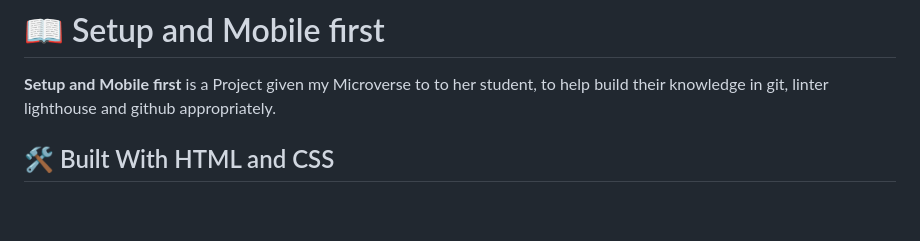
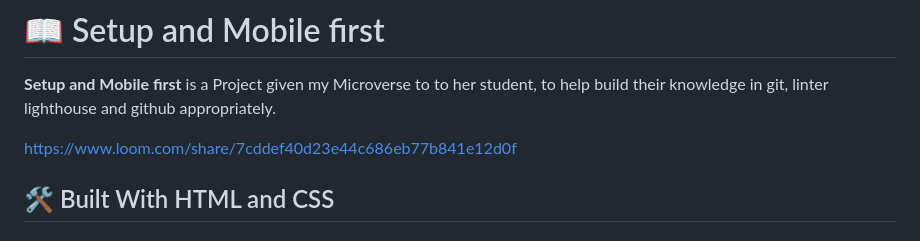
Before and after one commit to Peter-Dumbari/Portofolio-Microverse, a Markdown page: README.md, the part around the change. Drawn GitHub-style; blank space fills up the shorter version.

Commit message:
add video link to REAME file

```diff
--- a/README.md
+++ b/README.md
@@ -32,6 +32,8 @@
 
 **Setup and Mobile first** is a Project given my Microverse to
 to her student, to help build their knowledge in git, linter lighthouse and github appropriately.
+
+https://www.loom.com/share/7cddef40d23e44c686eb77b841e12d0f
 
 ## 🛠 Built With <a name="built-with"> HTML and CSS</a>
 
```
